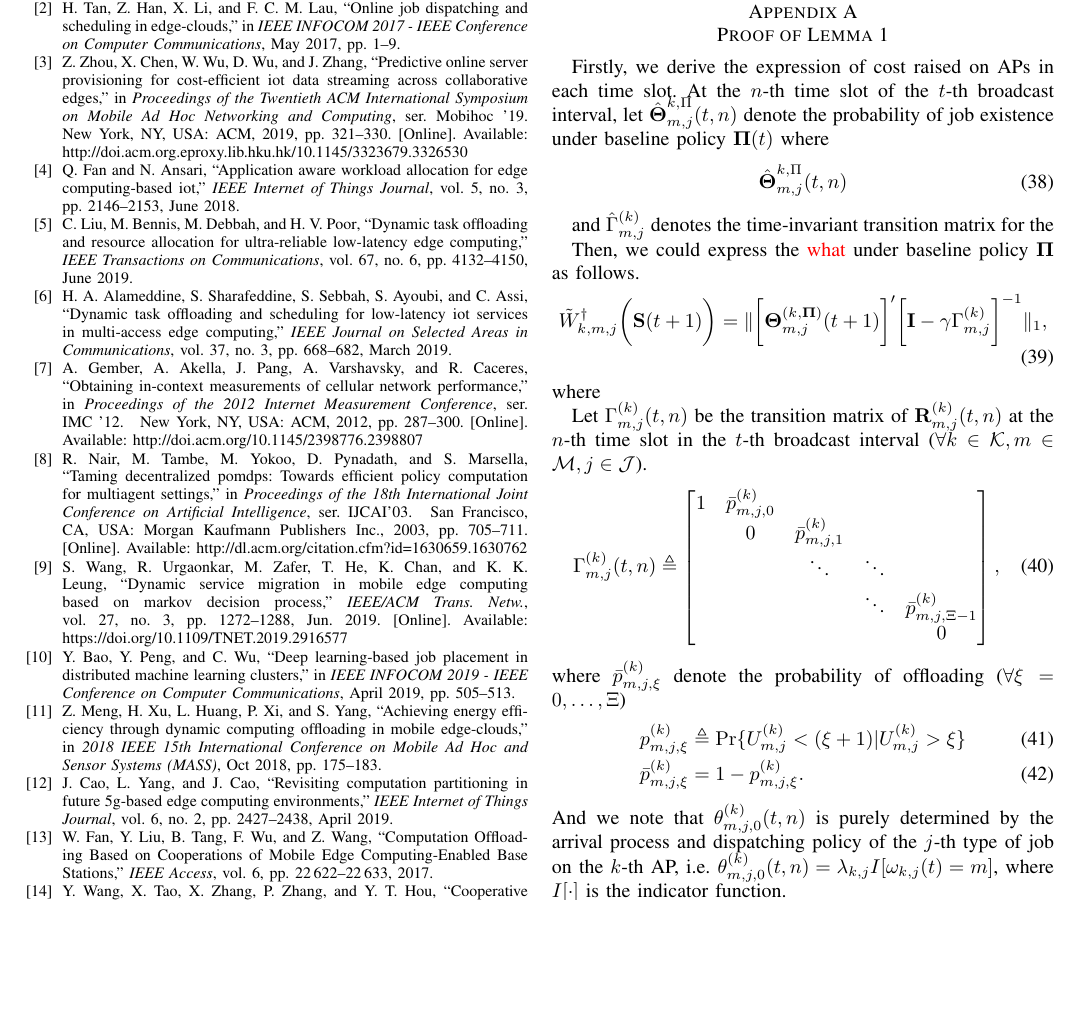
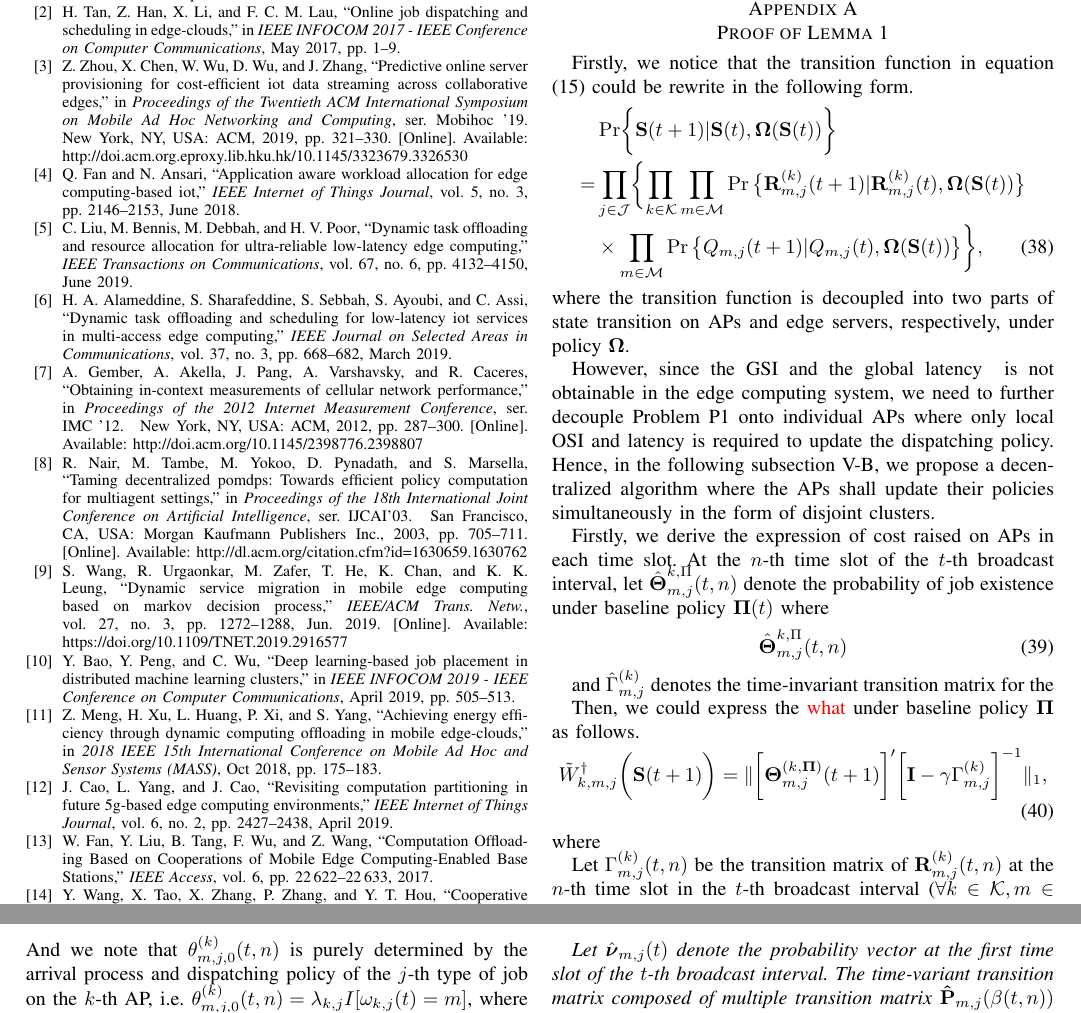
Before and after one commit to iamhyc/my-latex-collection, a LaTeX paper (main.tex, which reads src/99-appendix.tex): part of page 10 of 11 before the commit and two parts of pages 10 and 11 of 11 after it, the two joined at a grey line, cut so that both start at the same text, the shorter picture padded with empty space. Compiled offline with pdfLaTeX.

Commit message:
temp 0742

```diff
--- a/src/99-appendix.tex
+++ b/src/99-appendix.tex
@@ -4,6 +4,27 @@
 \label{append_1}
 % To efficiently express the state transition, we further elaborate the distribution probability of the state vector as the corresponding probability vector, and perform the state transition with the transition matrix.
 % Specifically, the definitions of symbols in the remaining parts is given in the Appendix \ref{apped_1} and the calculation of equation (\ref{eqn:partial}) is elaborated below.
+Firstly, we notice that the transition function in equation (\ref{eqn:sp_0}) could be rewrite in the following form.
+    \begin{align}
+        & \Pr\Brace{ \Stat(t+1)|\Stat(t), \Policy(\Stat(t)) }
+        \nonumber\\
+        =& \prod_{j\in\jSpace} \Brace{
+            \prod_{k\in\apSet} \prod_{m\in\esSet}
+            \Pr\big\{
+                \vec{R}^{(k)}_{m,j}(t+1) | \vec{R}^{(k)}_{m,j}(t), \Policy(\Stat(t))
+            \big\}
+            \nonumber\\
+            &\times \prod_{m\in\esSet} \Pr\big\{
+                Q_{m,j}(t+1) | Q_{m,j}(t), \Policy(\Stat(t))
+            \big\}
+        },
+    \end{align}
+    where the transition function is decoupled into two parts of state transition on APs and edge servers, respectively, under policy $\Policy$.
+
+    However, since the GSI and the global \brlatency~ is not obtainable in the edge computing system, we need to further decouple Problem P1 onto individual APs where only local OSI and \brlatency~is required to update the dispatching policy.
+    Hence, in the following subsection \ref{subsec:ap_alg}, we propose a decentralized algorithm where the APs shall update their policies simultaneously in the form of disjoint clusters.
+    % The performance guarantee of the algorithm is also provided.
+
 Firstly, we derive the expression of cost raised on APs in each time slot.
 At the $n$-th time slot of the $t$-th broadcast interval, let $\hat{\vecG{\Theta}}^{k,\Pi}_{m,j}(t,n)$ denote the probability of job existence under baseline policy $\Baseline(t)$ where
 \begin{align}
```
Also changed, not shown: src/04-algorithm.tex (+0 -21 lines).
